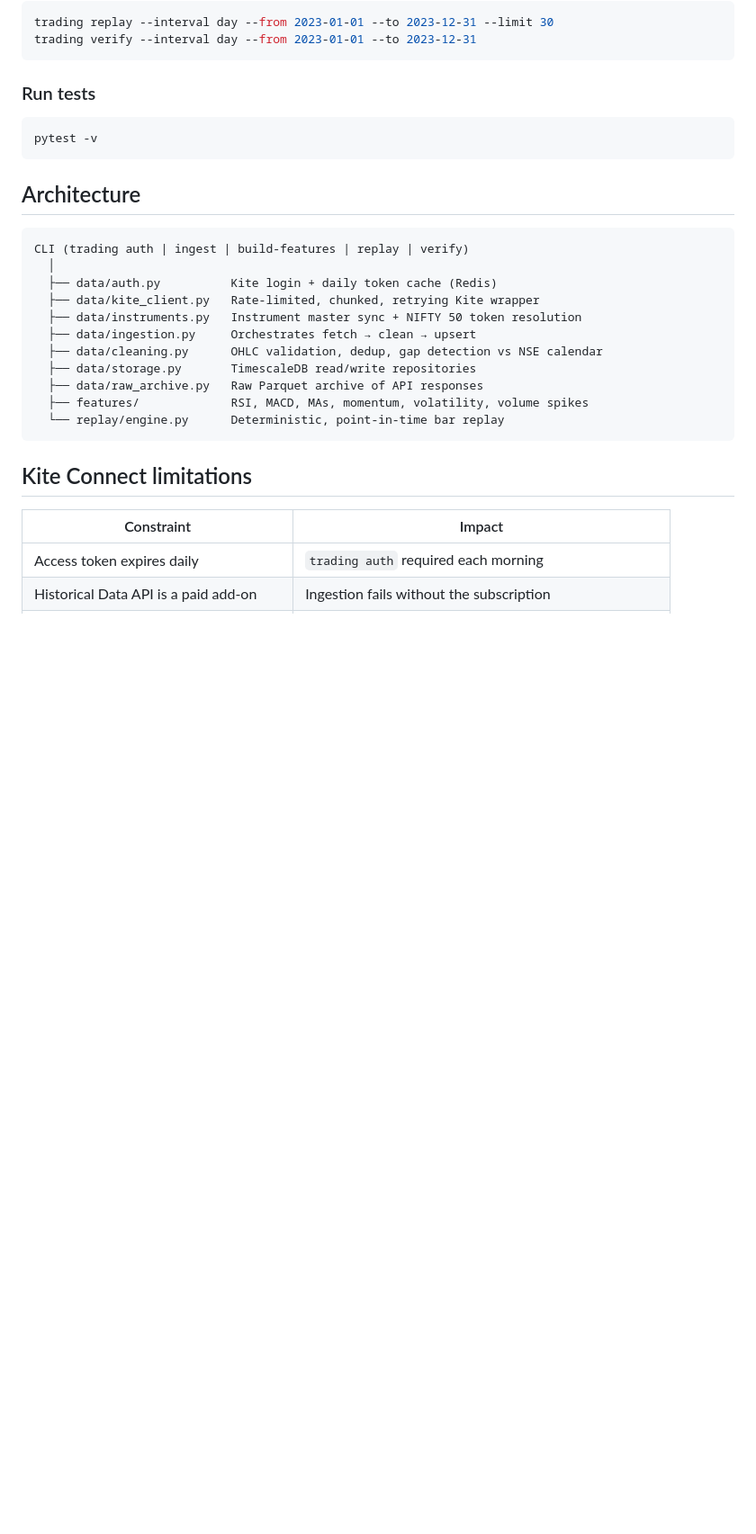
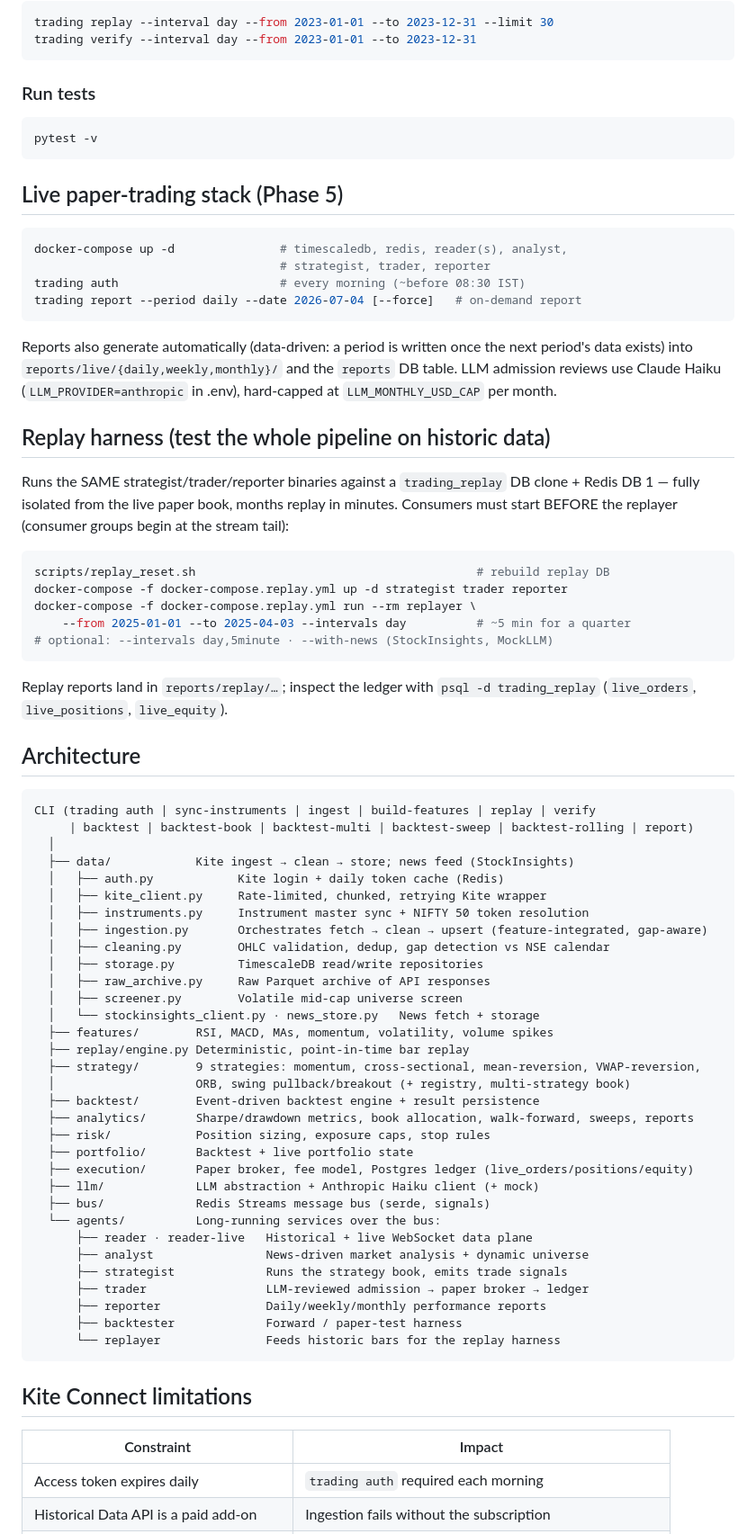
Before and after one commit to algo-maniac/trading_system, a Markdown page: README.md, the part around one of its changes. Shown at 90% size. GitHub-like rendering; blank space fills up the shorter version.

Commit message:
Phase 5d′-5: refresh README (live stack, replay harness, architecture, roadmap)
Document the live paper-trading stack and the replay harness (run commands, order
dependencies), and bring the architecture tree + phase roadmap up to date through
Phase 5 (they still described only the Phase 1 data foundation).

Co-Authored-By: Claude Fable 5 <noreply@anthropic.com>

````diff
--- a/README.md
+++ b/README.md
@@ -77,20 +77,73 @@ trading verify --interval day --from 2023-01-01 --to 2023-12-31
 pytest -v
 ```
 
+## Live paper-trading stack (Phase 5)
+
+```bash
+docker-compose up -d               # timescaledb, redis, reader(s), analyst,
+                                   # strategist, trader, reporter
+trading auth                       # every morning (~before 08:30 IST)
+trading report --period daily --date 2026-07-04 [--force]   # on-demand report
+```
+
+Reports also generate automatically (data-driven: a period is written once the next
+period's data exists) into `reports/live/{daily,weekly,monthly}/` and the `reports`
+DB table. LLM admission reviews use Claude Haiku (`LLM_PROVIDER=anthropic` in .env),
+hard-capped at `LLM_MONTHLY_USD_CAP` per month.
+
+## Replay harness (test the whole pipeline on historic data)
+
+Runs the SAME strategist/trader/reporter binaries against a `trading_replay` DB
+clone + Redis DB 1 — fully isolated from the live paper book, months replay in
+minutes. Consumers must start BEFORE the replayer (consumer groups begin at the
+stream tail):
+
+```bash
+scripts/replay_reset.sh                                        # rebuild replay DB
+docker-compose -f docker-compose.replay.yml up -d strategist trader reporter
+docker-compose -f docker-compose.replay.yml run --rm replayer \
+    --from 2025-01-01 --to 2025-04-03 --intervals day          # ~5 min for a quarter
+# optional: --intervals day,5minute · --with-news (StockInsights, MockLLM)
+```
+
+Replay reports land in `reports/replay/…`; inspect the ledger with
+`psql -d trading_replay` (`live_orders`, `live_positions`, `live_equity`).
+
 ## Architecture
 
 ```
-CLI (trading auth | ingest | build-features | replay | verify)
+CLI (trading auth | sync-instruments | ingest | build-features | replay | verify
+     | backtest | backtest-book | backtest-multi | backtest-sweep | backtest-rolling | report)
   │
-  ├── data/auth.py          Kite login + daily token cache (Redis)
-  ├── data/kite_client.py   Rate-limited, chunked, retrying Kite wrapper
-  ├── data/instruments.py   Instrument master sync + NIFTY 50 token resolution
-  ├── data/ingestion.py     Orchestrates fetch → clean → upsert
-  ├── data/cleaning.py      OHLC validation, dedup, gap detection vs NSE calendar
-  ├── data/storage.py       TimescaleDB read/write repositories
-  ├── data/raw_archive.py   Raw Parquet archive of API responses
-  ├── features/             RSI, MACD, MAs, momentum, volatility, volume spikes
-  └── replay/engine.py      Deterministic, point-in-time bar replay
+  ├── data/            Kite ingest → clean → store; news feed (StockInsights)
+  │   ├── auth.py            Kite login + daily token cache (Redis)
+  │   ├── kite_client.py     Rate-limited, chunked, retrying Kite wrapper
+  │   ├── instruments.py     Instrument master sync + NIFTY 50 token resolution
+  │   ├── ingestion.py       Orchestrates fetch → clean → upsert (feature-integrated, gap-aware)
+  │   ├── cleaning.py        OHLC validation, dedup, gap detection vs NSE calendar
+  │   ├── storage.py         TimescaleDB read/write repositories
+  │   ├── raw_archive.py     Raw Parquet archive of API responses
+  │   ├── screener.py        Volatile mid-cap universe screen
+  │   └── stockinsights_client.py · news_store.py   News fetch + storage
+  ├── features/        RSI, MACD, MAs, momentum, volatility, volume spikes
+  ├── replay/engine.py Deterministic, point-in-time bar replay
+  ├── strategy/        9 strategies: momentum, cross-sectional, mean-reversion, VWAP-reversion,
+  │                    ORB, swing pullback/breakout (+ registry, multi-strategy book)
+  ├── backtest/        Event-driven backtest engine + result persistence
+  ├── analytics/       Sharpe/drawdown metrics, book allocation, walk-forward, sweeps, reports
+  ├── risk/            Position sizing, exposure caps, stop rules
+  ├── portfolio/       Backtest + live portfolio state
+  ├── execution/       Paper broker, fee model, Postgres ledger (live_orders/positions/equity)
+  ├── llm/             LLM abstraction + Anthropic Haiku client (+ mock)
+  ├── bus/             Redis Streams message bus (serde, signals)
+  └── agents/          Long-running services over the bus:
+      ├── reader · reader-live   Historical + live WebSocket data plane
+      ├── analyst                News-driven market analysis + dynamic universe
+      ├── strategist             Runs the strategy book, emits trade signals
+      ├── trader                 LLM-reviewed admission → paper broker → ledger
+      ├── reporter               Daily/weekly/monthly performance reports
+      ├── backtester             Forward / paper-test harness
+      └── replayer               Feeds historic bars for the replay harness
 ```
 
 ## Kite Connect limitations
````
Also changed, not shown: other parts of README.md (+7 -6 lines).
